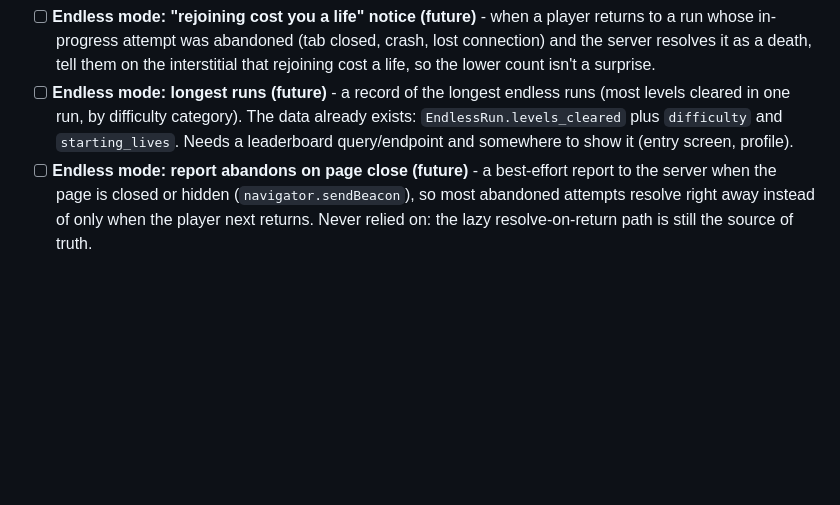
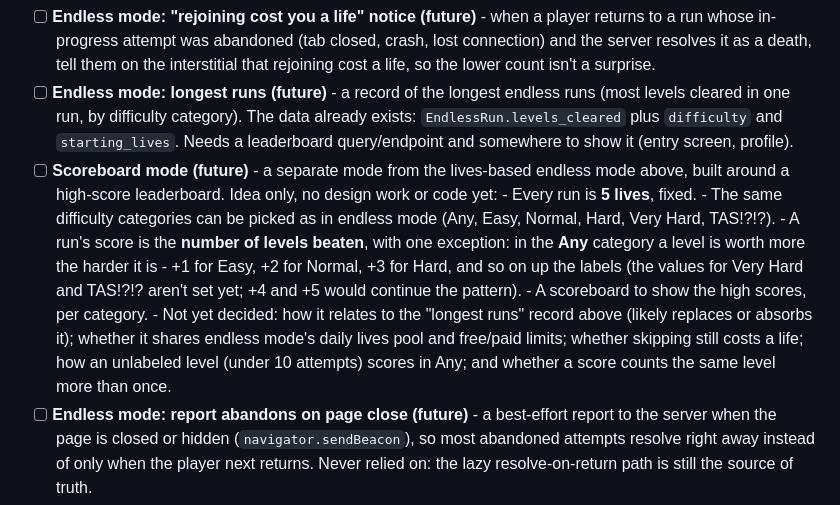
Before and after one commit to mynameisbenzo/level_builder, a Markdown page: OPEN_TASKS.md, the part around the change. Rendered like a GitHub page; blank space fills up the shorter version.

Commit message:
updated tasks

```diff
--- a/OPEN_TASKS.md
+++ b/OPEN_TASKS.md
@@ -323,6 +323,24 @@ already have a link to:
       category). The data already exists: `EndlessRun.levels_cleared`
       plus `difficulty` and `starting_lives`. Needs a leaderboard
       query/endpoint and somewhere to show it (entry screen, profile).
+- [ ] **Scoreboard mode (future)** - a separate mode from the lives-based
+      endless mode above, built around a high-score leaderboard. Idea
+      only, no design work or code yet:
+      - Every run is **5 lives**, fixed.
+      - The same difficulty categories can be picked as in endless mode
+        (Any, Easy, Normal, Hard, Very Hard, TAS!?!?).
+      - A run's score is the **number of levels beaten**, with one
+        exception: in the **Any** category a level is worth more the
+        harder it is - +1 for Easy, +2 for Normal, +3 for Hard, and so
+        on up the labels (the values for Very Hard and TAS!?!? aren't
+        set yet; +4 and +5 would continue the pattern).
+      - A scoreboard to show the high scores, per category.
+      - Not yet decided: how it relates to the "longest runs" record
+        above (likely replaces or absorbs it); whether it shares endless
+        mode's daily lives pool and free/paid limits; whether skipping
+        still costs a life; how an unlabeled level (under 10 attempts)
+        scores in Any; and whether a score counts the same level more
+        than once.
 - [ ] **Endless mode: report abandons on page close (future)** - a
       best-effort report to the server when the page is closed or hidden
       (`navigator.sendBeacon`), so most abandoned attempts resolve right
```
